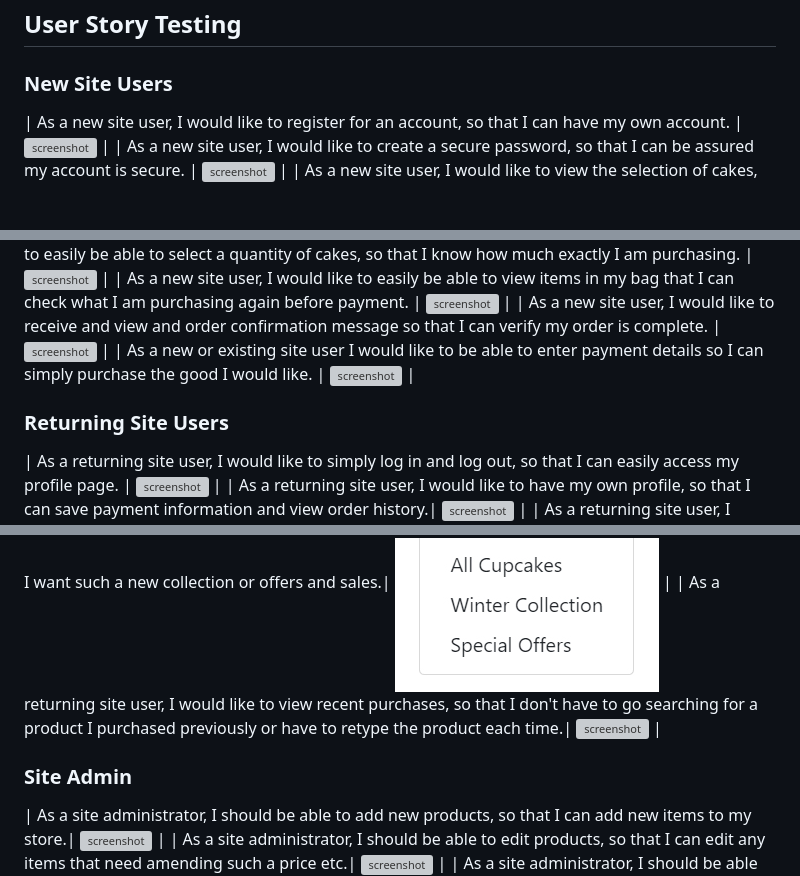
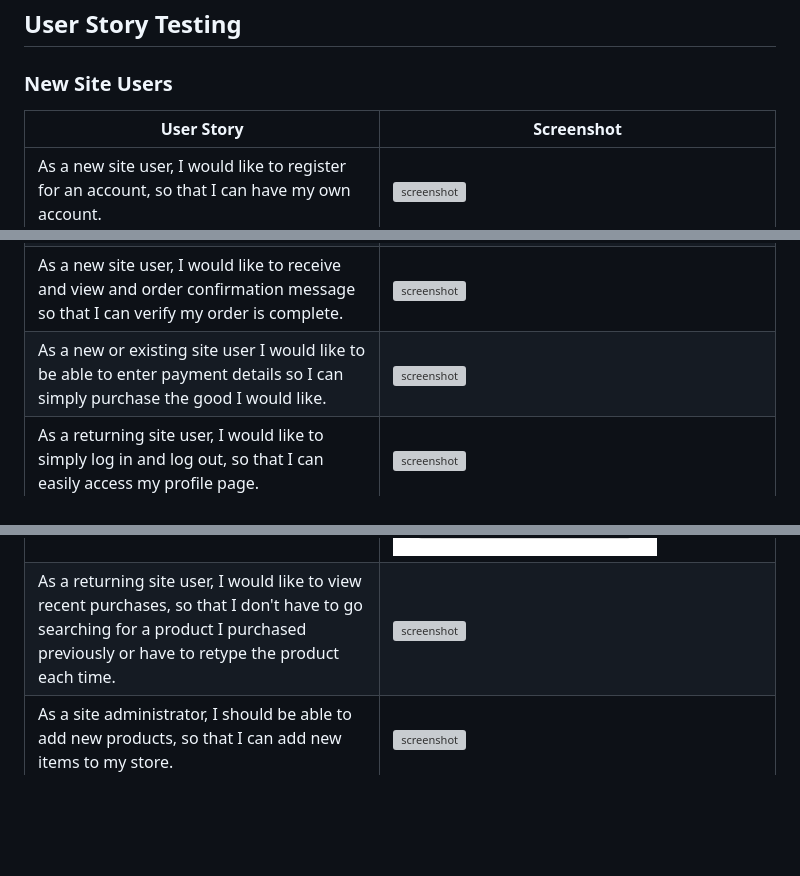
Before and after one commit to staceyJayneLewis/cake-tin, a Markdown page: TESTING.md, 3 parts joined by grey strips. GitHub-like rendering; blank space fills up the shorter version; grey boxes are pictures that could not be loaded.

Commit message:
Fix: user story table format and image link in testing.md

```diff
--- a/TESTING.md
+++ b/TESTING.md
@@ -198,6 +198,8 @@ Defensive programming was manually tested with the below user acceptance testing
 
 ### New Site Users
 
+| User Story | Screenshot |
+| --- | --- |
 | As a new site user, I would like to register for an account, so that I can have my own account. | ![screenshot](documentation/register.jpg) |
 | As a new site user, I would like to create a secure password, so that I can be assured my account is secure. | ![screenshot](documentation/register-password.jpg) |
 | As a new site user, I would like to view the selection of cakes, so that I can see what the product looks like. | ![screenshot](documentation/feature7.jpg) |
@@ -208,18 +210,12 @@ Defensive programming was manually tested with the below user acceptance testing
 | As a new site user, I would like to easily be able to view items in my bag that I can check what I am purchasing again before payment. | ![screenshot](documentation/chrome-basket.jpg) |
 | As a new site user, I would like to receive and view and order confirmation message so that I can verify my order is complete. | ![screenshot](documentation/feature19.jpg) |
 | As a new or existing site user I would like to be able to enter payment details so I can simply purchase the good I would like. | ![screenshot](documentation/feature17.jpg) |
-
-### Returning Site Users
-
 | As a returning site user, I would like to simply log in and log out, so that I can easily access my profile page. | ![screenshot](documentation/feature30.jpg) |
 | As a returning site user, I would like to have my own profile, so that I can save payment information and view order history.| ![screenshot](documentation/chrome-profile.jpg) |
 | As a returning site user, I would like to recover my password if I have forgotten it, so that I can gain access back to my account. | ![screenshot](documentation/forgot-password.jpg) |
 | As a returning site user, have visual sight of my shopping basket , so that I can keep track of the total amount I am spending to make sure it is affordable for me.| ![screenshot](documentation/feature1.jpg) |
 | As a returning site user, I would like to see a list of categories of cake types, so that I can easily navigate to the product I want such a new collection or offers and sales.| ![screenshot](documentation/feature5.jpg) |
 | As a returning site user, I would like to view recent purchases, so that I don't have to go searching for a product I purchased previously or have to retype the product each time.| ![screenshot](documentation/feature22.jpg) |
-
-### Site Admin
-
 | As a site administrator, I should be able to add new products, so that I can add new items to my store.| ![screenshot](documentation/feature24.jpg) |
 | As a site administrator, I should be able to edit products, so that I can edit any items that need amending such a price etc.| ![screenshot](documentation/feature24.jpg) |
 | As a site administrator, I should be able to delete products, so that I can remove any products no longer on sale.| ![screenshot](documentation/feature23.jpg) |
```
Also changed, not shown: other parts of TESTING.md (+0 -1 lines), documentation/bug08.png (added).
